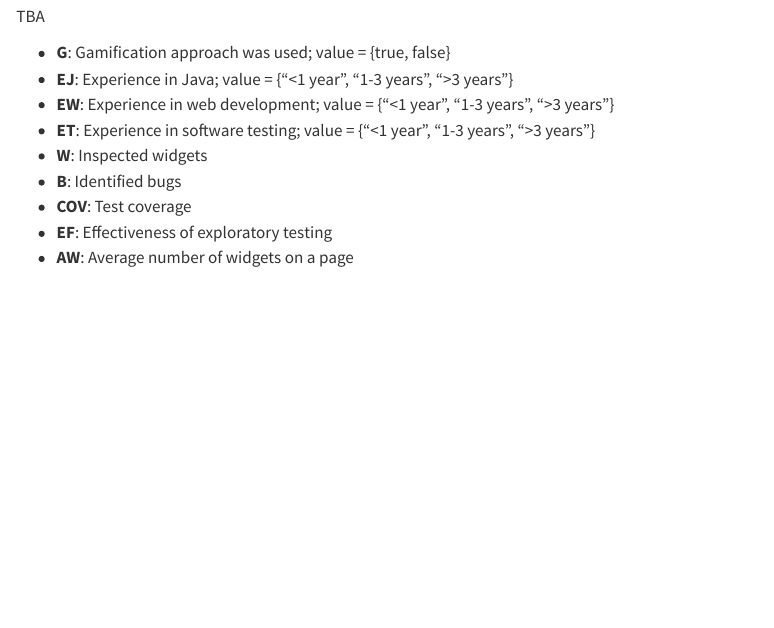
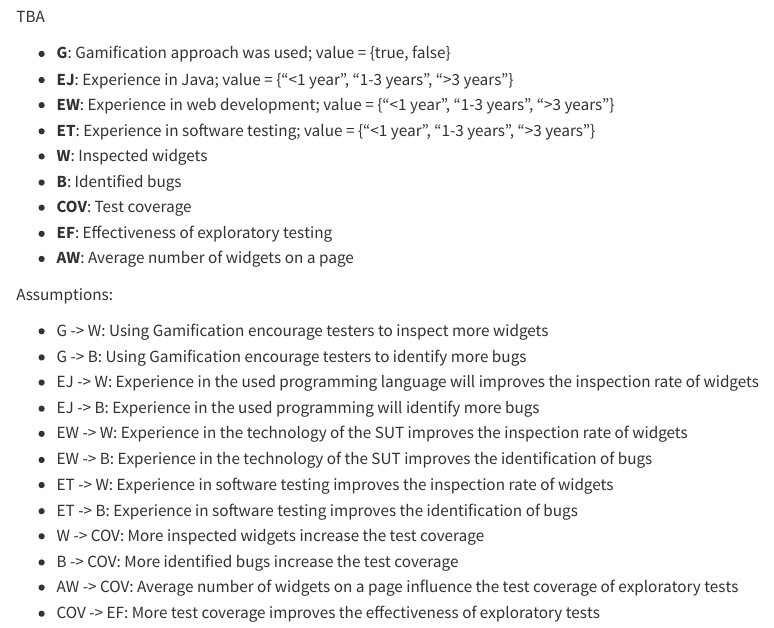
Before and after one commit to andreas-bauer/Gamification-BDA, a Quarto document (Gamification-BDA.qmd): the page in a window 1100 px wide, from 130 px down. Rendered offline with R 4.5, knitr and Pandoc in place of Quarto, with nearby package versions; the code chunks are not run, so their results and figures are left out.

Commit message:
Add assumptions about DAG

````diff
--- a/Gamification-BDA.qmd
+++ b/Gamification-BDA.qmd
@@ -37,3 +37,18 @@ COV -> EF
 }")
 drawdag(dag)
 ```
+
+Assumptions:
+
+- G -\> W: Using Gamification encourage testers to inspect more widgets
+- G -\> B: Using Gamification encourage testers to identify more bugs
+- EJ -\> W: Experience in the used programming language will improves the inspection rate of widgets
+- EJ -\> B: Experience in the used programming will identify more bugs
+- EW -\> W: Experience in the technology of the SUT improves the inspection rate of widgets
+- EW -\> B: Experience in the technology of the SUT improves the identification of bugs
+- ET -\> W: Experience in software testing improves the inspection rate of widgets
+- ET -\> B: Experience in software testing improves the identification of bugs
+- W -\> COV: More inspected widgets increase the test coverage
+- B -\> COV: More identified bugs increase the test coverage
+- AW -\> COV: Average number of widgets on a page influence the test coverage of exploratory tests
+- COV -\> EF: More test coverage improves the effectiveness of exploratory tests
````
